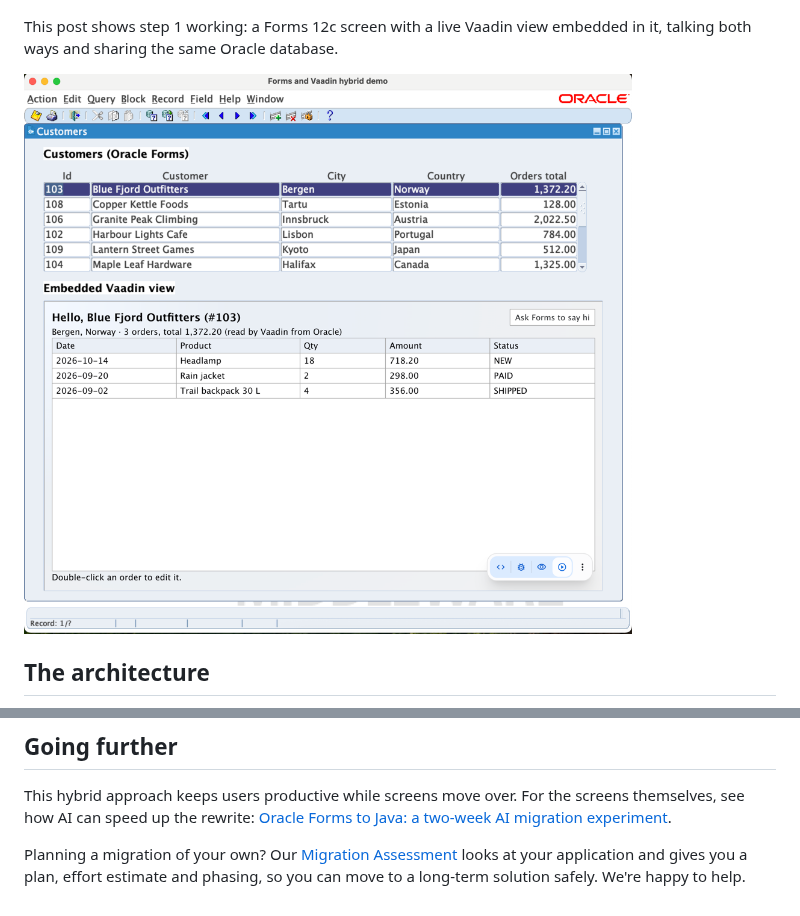
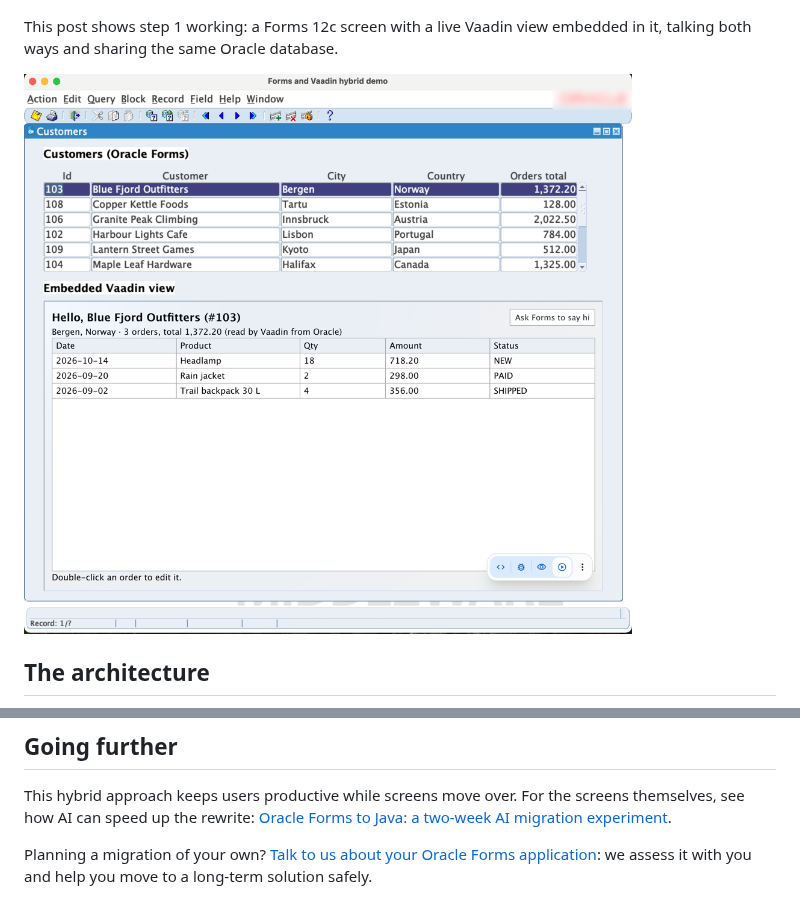
Before and after one commit to jcgueriaud1/forms-vaadin-hybrid-demo, a Markdown page: docs/blog/incremental-oracle-forms-to-vaadin.md, 2 parts joined by grey strips. Rendered like a GitHub page; pictures changed too: docs/images/theme-after.png.

Commit message:
Blur the Oracle logo in the screenshots; link the Oracle Forms page from the post
Refs #15

Co-Authored-By: Claude Opus 5.5 <noreply@anthropic.com>
Claude-Session: https://claude.ai/code/session_01GNkJj4PEW7chmgZvMwXco9

```diff
--- a/docs/blog/incremental-oracle-forms-to-vaadin.md
+++ b/docs/blog/incremental-oracle-forms-to-vaadin.md
@@ -99,7 +99,6 @@ This hybrid approach keeps users productive while screens move over. For the
 screens themselves, see how AI can speed up the rewrite:
 [Oracle Forms to Java: a two-week AI migration experiment](https://vaadin.com/blog/oracle-forms-to-java-a-two-week-ai-migration-experiment).
 
-Planning a migration of your own? Our
-[Migration Assessment](https://pages.vaadin.com/vaadin-application-assessment-for-migration)
-looks at your application and gives you a plan, effort estimate and phasing,
-so you can move to a long-term solution safely. We're happy to help.
+Planning a migration of your own?
+[Talk to us about your Oracle Forms application](https://vaadin.com/oracle-forms#form-section):
+we assess it with you and help you move to a long-term solution safely.
```
Also changed, not shown: docs/images/theme-before.png.
